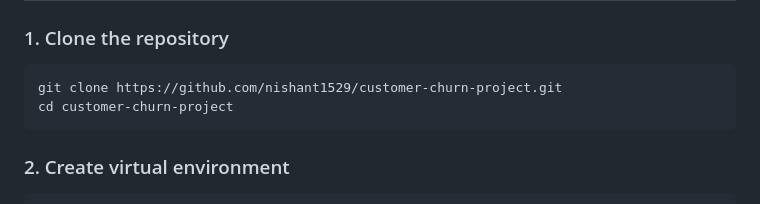
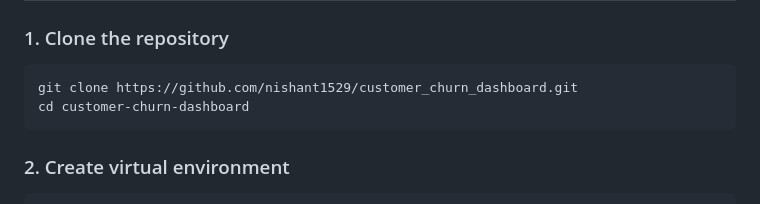
Before and after one commit to nishant1529/customer_churn_dashboard, a Markdown page: README.md, the part around the change. Drawn GitHub-style.

````diff
--- a/README.md
+++ b/README.md
@@ -113,8 +113,8 @@ customer-churn-project/
 ### 1. Clone the repository
 
 ```bash
-git clone https://github.com/nishant1529/customer-churn-project.git
-cd customer-churn-project
+git clone https://github.com/nishant1529/customer_churn_dashboard.git
+cd customer-churn-dashboard
 ```
 
 ### 2. Create virtual environment
````
